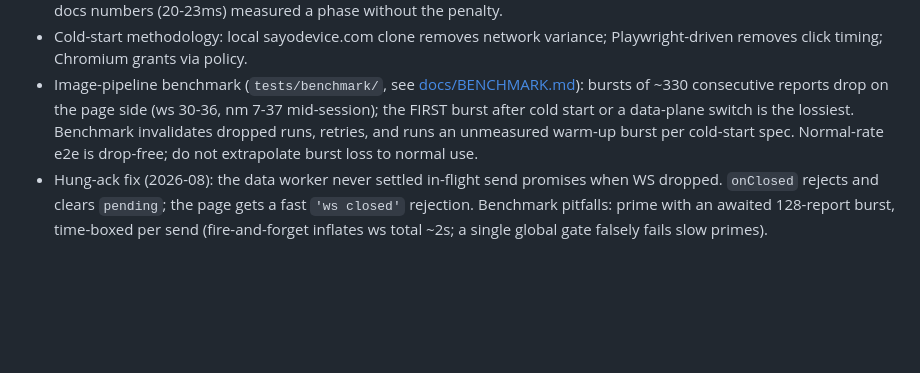
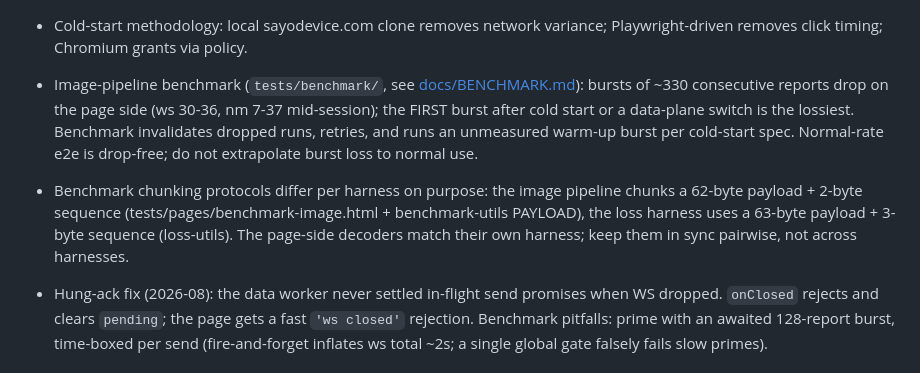
Before and after one commit to K4zoku/FF-WebHID, a Markdown page: AGENTS.md, the part around the change. GitHub-like rendering; blank space fills up the shorter version.

Commit message:
docs: pin benchmark chunking protocol shapes

```diff
--- a/AGENTS.md
+++ b/AGENTS.md
@@ -56,6 +56,8 @@ Single `dataPlane` setting (`ws` / `wt` / `nm`). Control plane (handshake, open/
 - The `open` metric (38-58ms) is NOT a daemon regression: `open()` itself ~15ms (worker spawn + NM control round trip + collections) plus a one-time ~25ms first-WS-message penalty in Firefox's WS IPC (later sends ~0.7ms round trip). Older docs numbers (20-23ms) measured a phase without the penalty.
 - Cold-start methodology: local sayodevice.com clone removes network variance; Playwright-driven removes click timing; Chromium grants via policy.
 - Image-pipeline benchmark (`tests/benchmark/`, see [docs/BENCHMARK.md](docs/BENCHMARK.md)): bursts of ~330 consecutive reports drop on the page side (ws 30-36, nm 7-37 mid-session); the FIRST burst after cold start or a data-plane switch is the lossiest. Benchmark invalidates dropped runs, retries, and runs an unmeasured warm-up burst per cold-start spec. Normal-rate e2e is drop-free; do not extrapolate burst loss to normal use.
+- Benchmark chunking protocols differ per harness on purpose: the image pipeline chunks a 62-byte payload + 2-byte sequence (tests/pages/benchmark-image.html + benchmark-utils PAYLOAD), the loss harness uses a 63-byte payload + 3-byte sequence (loss-utils). The page-side decoders match their own harness; keep them in sync pairwise, not across harnesses.
+
 - Hung-ack fix (2026-08): the data worker never settled in-flight send promises when WS dropped. `onClosed` rejects and clears `pending`; the page gets a fast `'ws closed'` rejection. Benchmark pitfalls: prime with an awaited 128-report burst, time-boxed per send (fire-and-forget inflates ws total ~2s; a single global gate falsely fails slow primes).
 
 ### Test harness traps
```
